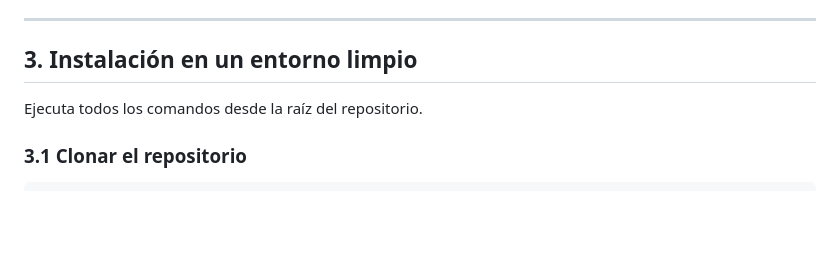
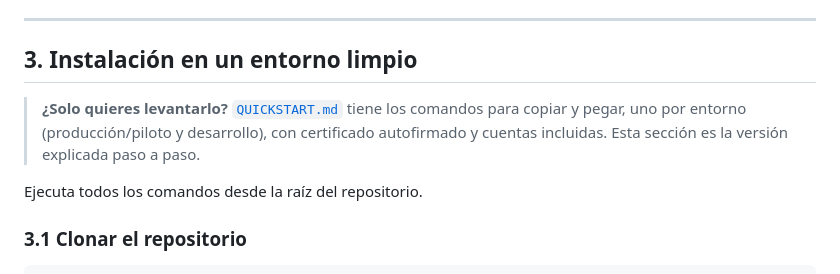
Before and after one commit to RichardC022/Gestion_Publicaciones_Cientificas, a Markdown page: README.md, the part around the change. GitHub-like rendering; blank space fills up the shorter version.

```diff
--- a/README.md
+++ b/README.md
@@ -77,6 +77,8 @@ El directorio `frontend/` está reservado para la SPA Angular. Su proyecto base
 ---
 
 ## 3. Instalación en un entorno limpio
+
+> **¿Solo quieres levantarlo?** [`QUICKSTART.md`](QUICKSTART.md) tiene los comandos para copiar y pegar, uno por entorno (producción/piloto y desarrollo), con certificado autofirmado y cuentas incluidas. Esta sección es la versión explicada paso a paso.
 
 Ejecuta todos los comandos desde la raíz del repositorio.
 
```
